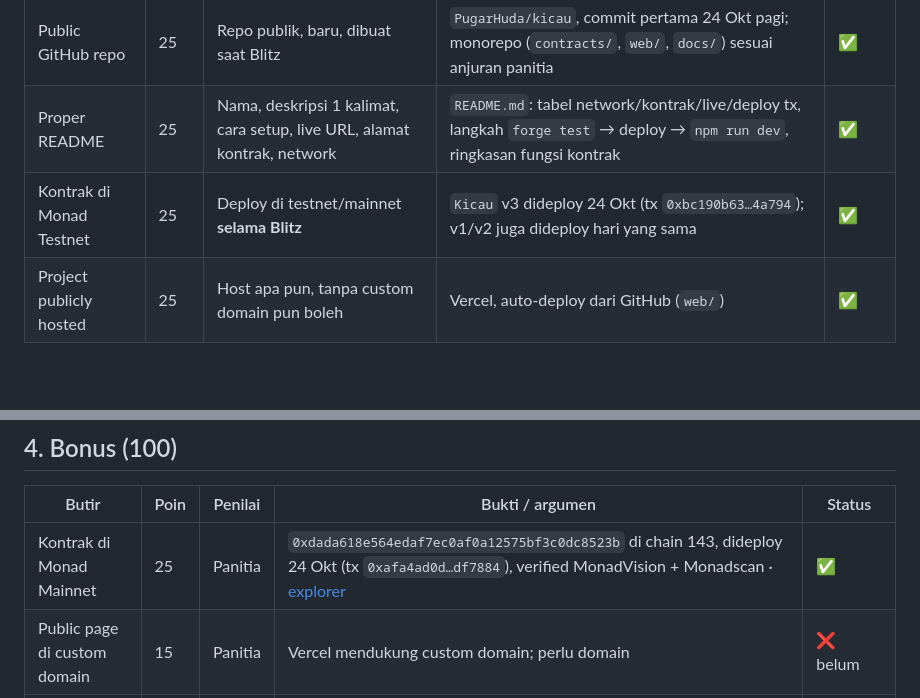
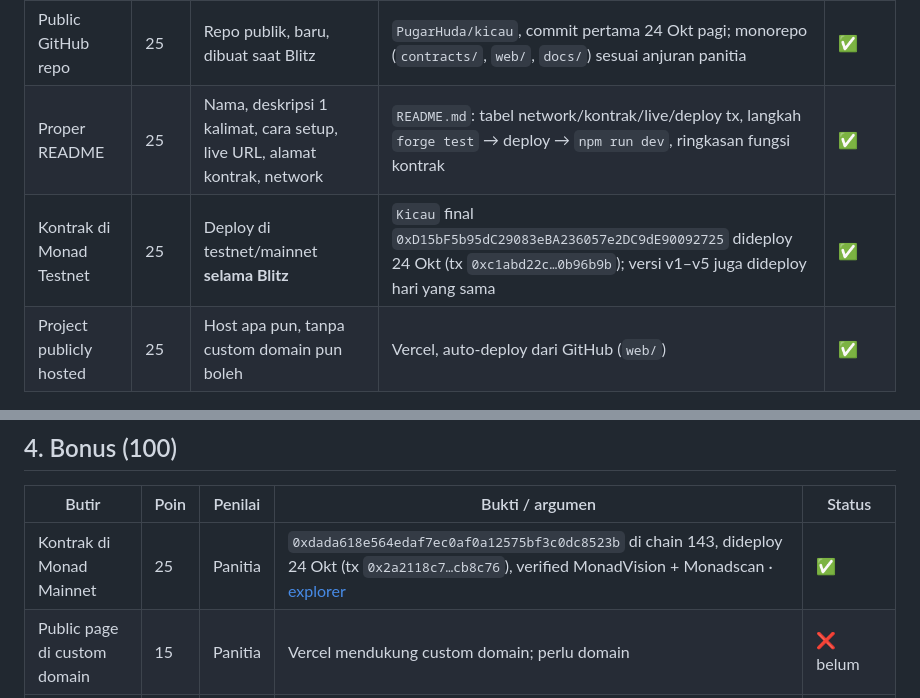
Before and after one commit to PugarHuda/kicau, a Markdown page: docs/JUDGING.md, 2 parts joined by grey strips. Rendered like a GitHub page; blank space fills up the shorter version.

Commit message:
docs: judging evidence points at final contracts
Co-Authored-By: Claude Opus 5.5 <noreply@anthropic.com>
Claude-Session: https://claude.ai/code/session_01VApgR4s6gZ75UHjm64qoZN

```diff
--- a/docs/JUDGING.md
+++ b/docs/JUDGING.md
@@ -20,7 +20,7 @@ Peta setiap butir rubrik dari hackathon brief ke bukti nyata di project ini. Sta
 |---|---|---|---|---|
 | Public GitHub repo | 25 | Repo publik, baru, dibuat saat Blitz | `PugarHuda/kicau`, commit pertama 24 Okt pagi; monorepo (`contracts/`, `web/`, `docs/`) sesuai anjuran panitia | ✅ |
 | Proper README | 25 | Nama, deskripsi 1 kalimat, cara setup, live URL, alamat kontrak, network | `README.md`: tabel network/kontrak/live/deploy tx, langkah `forge test` → deploy → `npm run dev`, ringkasan fungsi kontrak | ✅ |
-| Kontrak di Monad Testnet | 25 | Deploy di testnet/mainnet **selama Blitz** | `Kicau` v3 dideploy 24 Okt (tx `0xbc190b63…4a794`); v1/v2 juga dideploy hari yang sama | ✅ |
+| Kontrak di Monad Testnet | 25 | Deploy di testnet/mainnet **selama Blitz** | `Kicau` final `0xD15bF5b95dC29083eBA236057e2DC9dE90092725` dideploy 24 Okt (tx `0xc1abd22c…0b96b9b`); versi v1–v5 juga dideploy hari yang sama | ✅ |
 | Project publicly hosted | 25 | Host apa pun, tanpa custom domain pun boleh | Vercel, auto-deploy dari GitHub (`web/`) | ✅ |
 
 ## 2. Advance — Does it work (100)
@@ -47,7 +47,7 @@ Peta setiap butir rubrik dari hackathon brief ke bukti nyata di project ini. Sta
 
 | Butir | Poin | Penilai | Bukti / argumen | Status |
 |---|---|---|---|---|
-| Kontrak di Monad Mainnet | 25 | Panitia | `0xdada618e564edaf7ec0af0a12575bf3c0dc8523b` di chain 143, dideploy 24 Okt (tx `0xafa4ad0d…df7884`), verified MonadVision + Monadscan · [explorer](https://monadvision.com/address/0xdada618e564edaf7ec0af0a12575bf3c0dc8523b) | ✅ |
+| Kontrak di Monad Mainnet | 25 | Panitia | `0xdada618e564edaf7ec0af0a12575bf3c0dc8523b` di chain 143, dideploy 24 Okt (tx `0x2a2118c7…cb8c76`), verified MonadVision + Monadscan · [explorer](https://monadvision.com/address/0xdada618e564edaf7ec0af0a12575bf3c0dc8523b) | ✅ |
 | Public page di custom domain | 15 | Panitia | Vercel mendukung custom domain; perlu domain | ❌ belum |
 | Product-market fit | ≤20 | Juri | Kicau mania = hobi nasional di Indonesia dengan lomba gantangan mingguan. Kicau memberi versi digital (koleksi, game, lomba skor) + **daftarkan burung asli** dengan silsilah, prestasi, sertifikat yang tersimpan on-chain — menjawab kebutuhan pamer & bukti prestasi | argumen pitch |
 | Revenue potential & strategy | ≤20 | Juri | 70% hasil adopsi ke treasury, biaya register burung, ke depan: entry fee turnamen, sponsor lomba, verifikasi sertifikat oleh panitia lomba (attestation berbayar) | argumen pitch |
```
